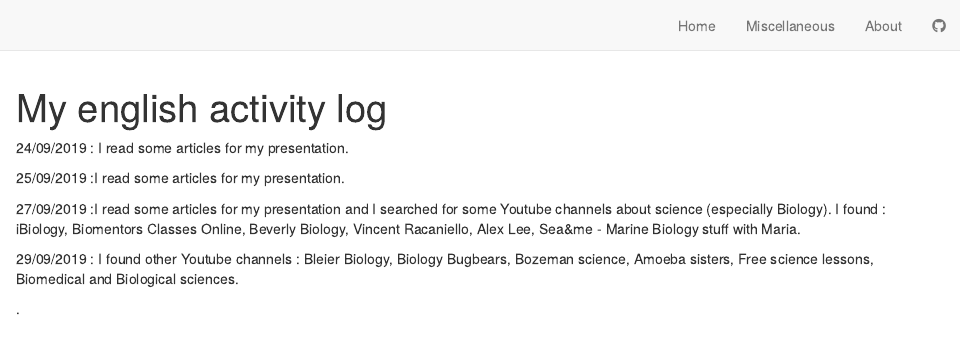
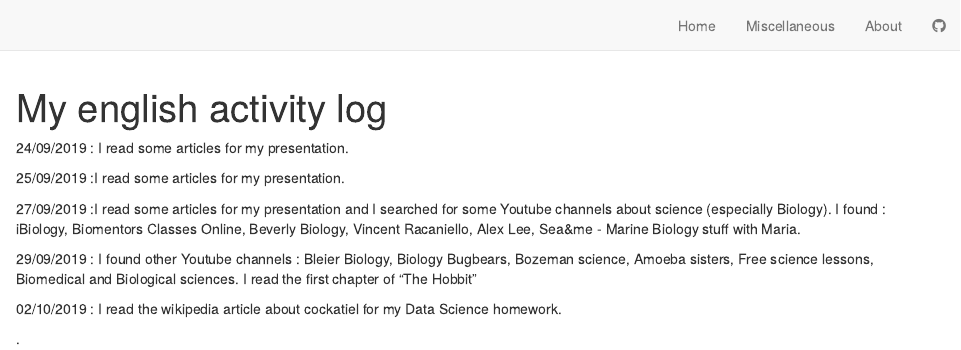
Before and after one commit to aureliepinchart/aurelie-pinchart-blog, an R Markdown document (english-activity.Rmd): the page in a window 1100 px wide, from its top. Rendered offline with R 4.5, knitr and Pandoc, with nearby package versions; drawn as R Markdown's standard HTML page in place of the format the file asks for.

Commit message:
jusque 02/10

```diff
--- a/english-activity.Rmd
+++ b/english-activity.Rmd
@@ -9,6 +9,9 @@ title: "My english activity log"
 27/09/2019 :I read some articles for my presentation and I searched for some Youtube channels about science (especially Biology). I found : iBiology, Biomentors Classes Online, Beverly Biology, Vincent Racaniello, Alex Lee, Sea&amp;me - Marine Biology stuff with Maria.
 
 29/09/2019 : I found other Youtube channels : Bleier Biology, Biology Bugbears, Bozeman science, Amoeba sisters, Free science lessons, Biomedical and Biological sciences.
+I read the first chapter of "The Hobbit"
+
+02/10/2019 : I read the wikipedia article about cockatiel for my Data Science homework.
 
 
 
```
